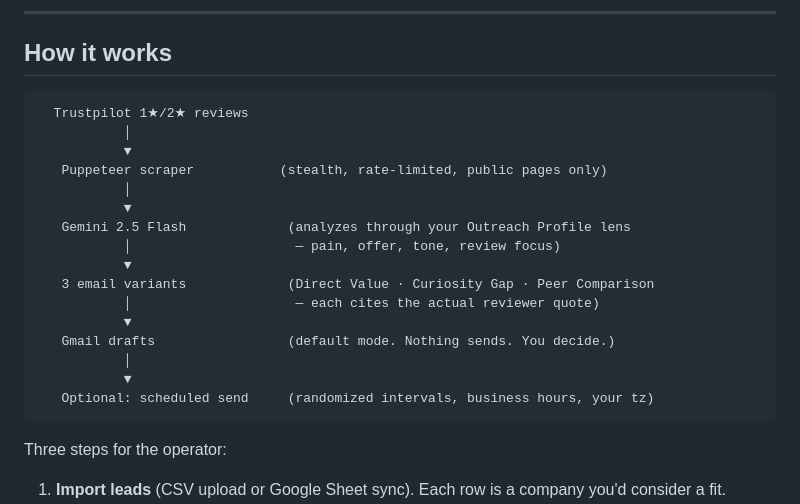
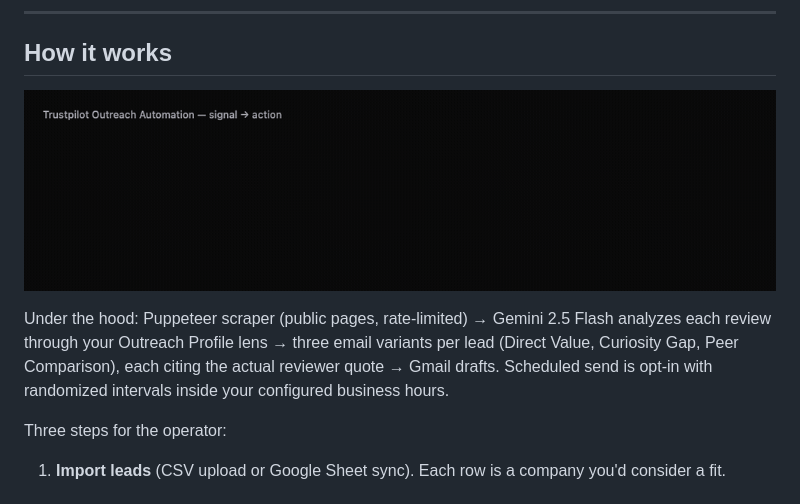
Before and after one commit to dancolta/trustpilot-outreach-automation, a Markdown page: README.md, the part around the change. GitHub-like rendering; pictures changed too: signal-flow.gif (added).

````diff
--- a/README.md
+++ b/README.md
@@ -20,24 +20,9 @@ A 1-star Trustpilot review is. Someone publicly raised their hand and said *the
 
 ## How it works
 
-```
-  Trustpilot 1★/2★ reviews
-           │
-           ▼
-   Puppeteer scraper           (stealth, rate-limited, public pages only)
-           │
-           ▼
-   Gemini 2.5 Flash             (analyzes through your Outreach Profile lens
-           │                     — pain, offer, tone, review focus)
-           ▼
-   3 email variants             (Direct Value · Curiosity Gap · Peer Comparison
-           │                     — each cites the actual reviewer quote)
-           ▼
-   Gmail drafts                 (default mode. Nothing sends. You decide.)
-           │
-           ▼
-   Optional: scheduled send     (randomized intervals, business hours, your tz)
-```
+![Signal to action: Trustpilot review → Outreach Profile lens → Gemini 2.5 Flash → Gmail drafts](signal-flow.gif)
+
+Under the hood: Puppeteer scraper (public pages, rate-limited) → Gemini 2.5 Flash analyzes each review through your Outreach Profile lens → three email variants per lead (Direct Value, Curiosity Gap, Peer Comparison), each citing the actual reviewer quote → Gmail drafts. Scheduled send is opt-in with randomized intervals inside your configured business hours.
 
 Three steps for the operator:
 
````
Also changed, not shown: TROUBLESHOOTING.md (+75 -179 lines).
